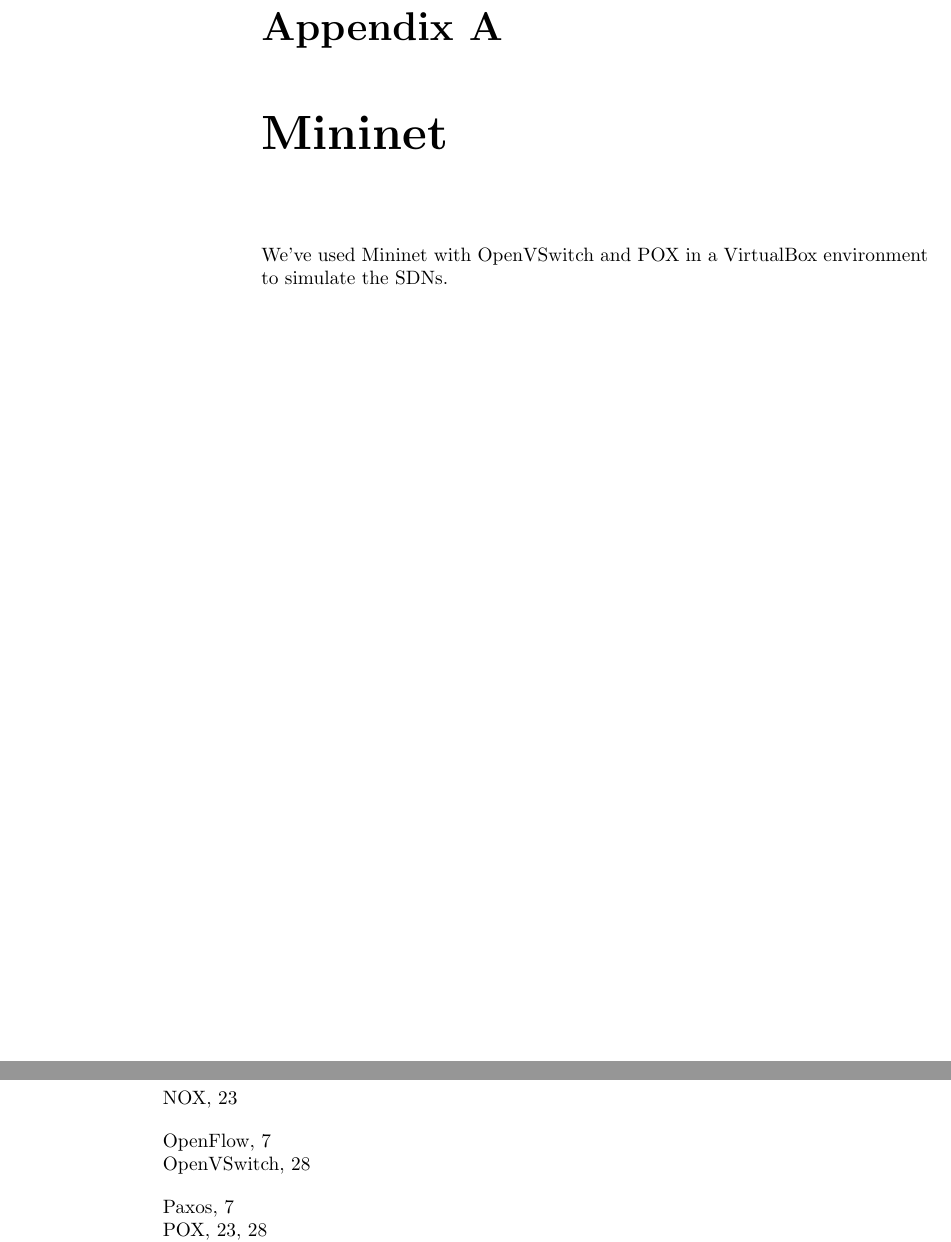
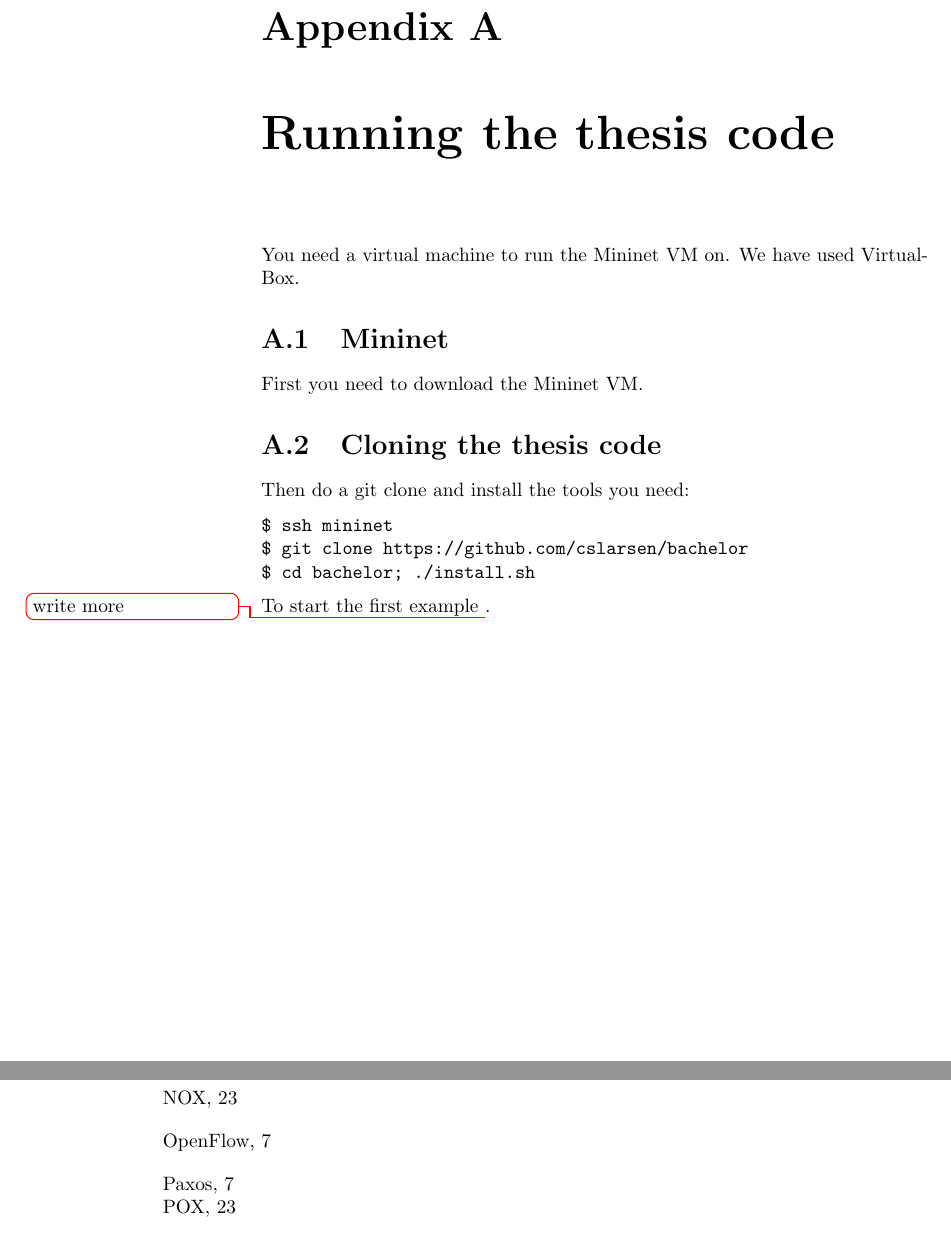
Before and after one commit to cslarsen/bachelor, a LaTeX thesis (thesis/thesis.tex, which reads thesis/appendix-mininet.tex): two parts of pages 30 and 35 of 35, joined at a grey line, cut so that both start at the same text. Compiled offline with pdfLaTeX.

Commit message:
Placeholder for install instructions

```diff
--- a/thesis/appendix-mininet.tex
+++ b/thesis/appendix-mininet.tex
@@ -1,5 +1,20 @@
-\chapter{Mininet}
+\chapter{Running the thesis code}
 
-We've used Mininet\index{Mininet} with OpenVSwitch\index{OpenVSwitch} and
-POX\index{POX} in a VirtualBox\index{VirtualBox} environment to simulate the
-\acp{SDN}.
+You need a virtual machine to run the Mininet VM on.  We have used
+VirtualBox.
+
+\section{Mininet}
+
+First you need to download the Mininet VM.
+
+\section{Cloning the thesis code}
+
+Then do a git clone and install the tools you need:
+
+\begin{Verbatim}
+$ ssh mininet
+$ git clone https://github.com/cslarsen/bachelor
+$ cd bachelor; ./install.sh
+\end{Verbatim}
+
+To start the first example \todo{write more}.
```
